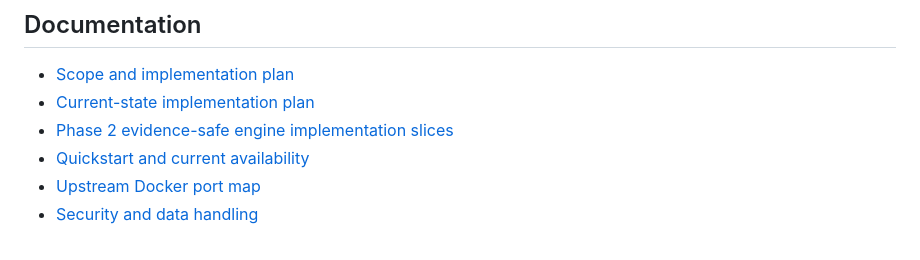
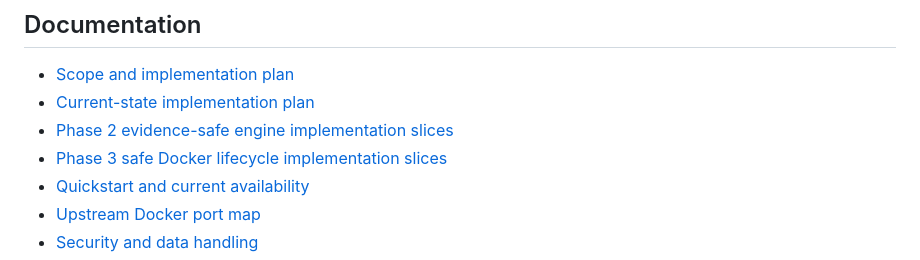
Before and after one commit to riverbuilding/holmes-ts, a Markdown page: README.md, the part around the change. GitHub-like rendering.

Commit message:
docs: add Phase 3 implementation slices

```diff
--- a/README.md
+++ b/README.md
@@ -75,6 +75,7 @@ calls.
 - [Scope and implementation plan](docs/holmesgpt-typescript-mvp-plan.md)
 - [Current-state implementation plan](docs/current-state-implementation-plan.md)
 - [Phase 2 evidence-safe engine implementation slices](docs/phase-2-implementation-slices.md)
+- [Phase 3 safe Docker lifecycle implementation slices](docs/phase-3-implementation-slices.md)
 - [Quickstart and current availability](docs/quickstart.md)
 - [Upstream Docker port map](docs/upstream-port-map.md)
 - [Security and data handling](docs/security-and-data-handling.md)
```
Also changed, not shown: docs/phase-3-implementation-slices.md (added, +313 -0 lines).
